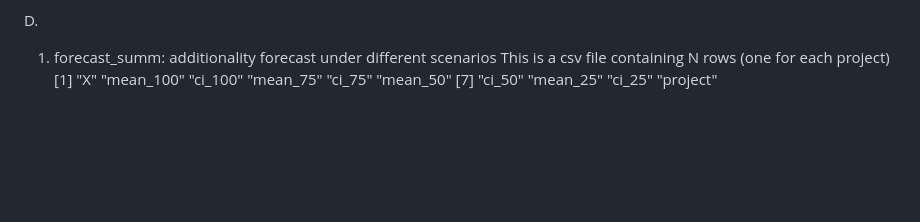
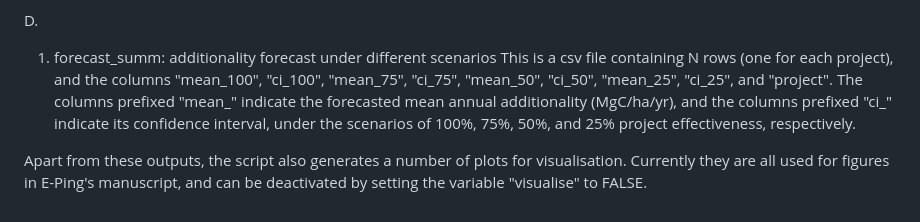
Before and after one commit to epingchris/ex_ante_forecast, a Markdown page: README.md, the part around the change. GitHub-like rendering; blank space fills up the shorter version.

```diff
--- a/README.md
+++ b/README.md
@@ -75,6 +75,6 @@ This is a csv file containing a long-form data frame, containing the columns "pr
 
 D.
 1. forecast_summ: additionality forecast under different scenarios
-This is a csv file containing N rows (one for each project)
- [1] "X"        "mean_100" "ci_100"   "mean_75"  "ci_75"    "mean_50"
- [7] "ci_50"    "mean_25"  "ci_25"    "project"
+This is a csv file containing N rows (one for each project), and the columns "mean_100", "ci_100", "mean_75", "ci_75", "mean_50", "ci_50", "mean_25", "ci_25", and "project". The columns prefixed "mean_" indicate the forecasted mean annual additionality (MgC/ha/yr), and the columns prefixed "ci_" indicate its confidence interval, under the scenarios of 100%, 75%, 50%, and 25% project effectiveness, respectively.
+
+Apart from these outputs, the script also generates a number of plots for visualisation. Currently they are all used for figures in E-Ping's manuscript, and can be deactivated by setting the variable "visualise" to FALSE.
```
